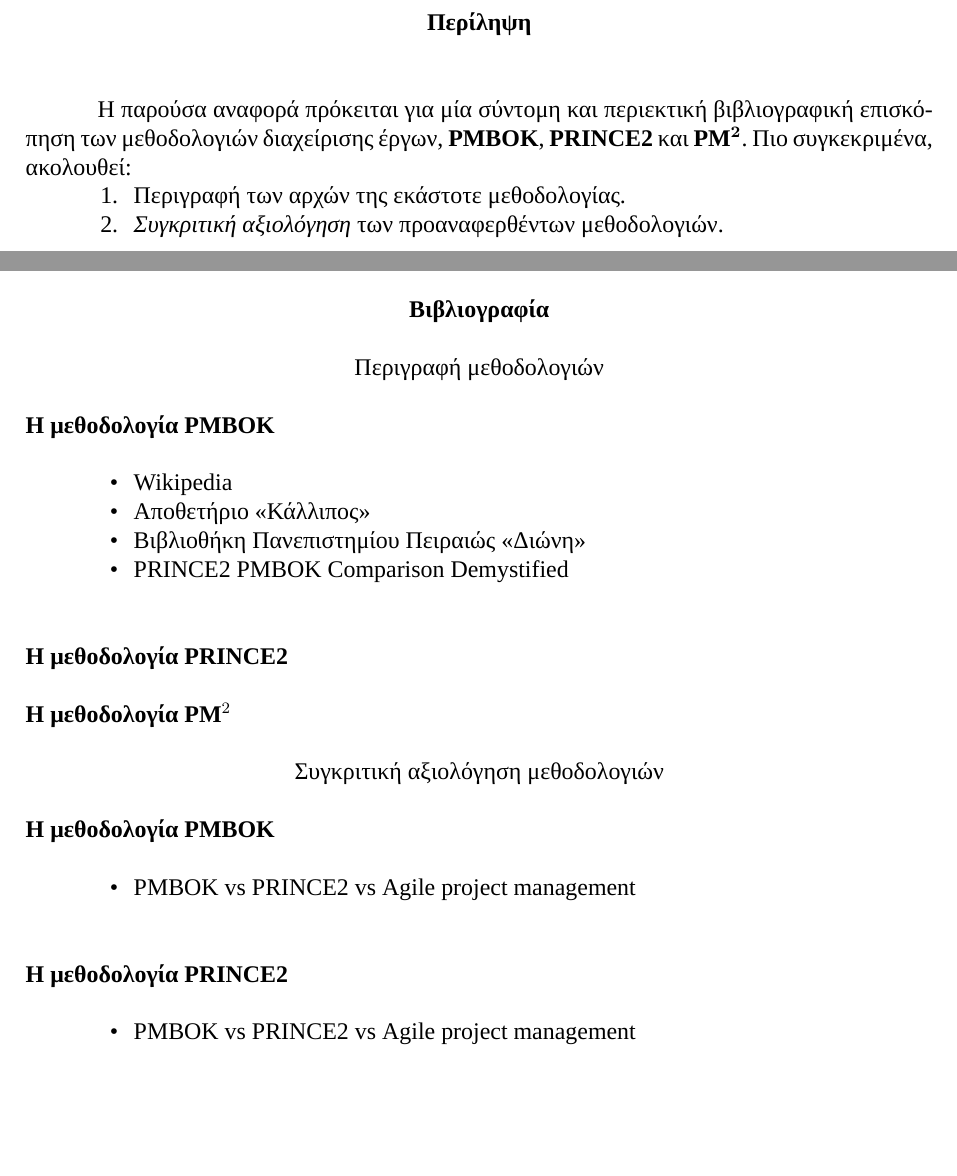
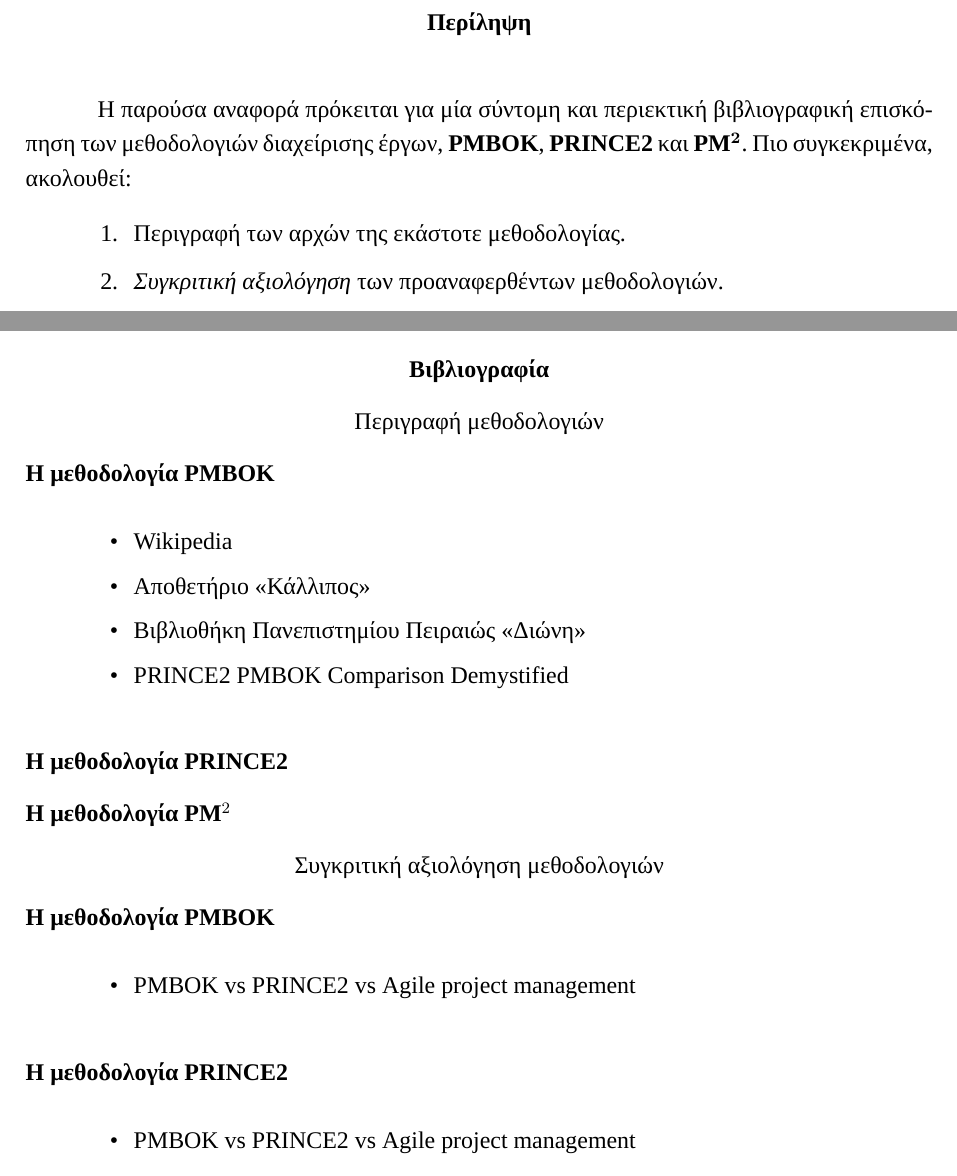
Before and after one commit to mzamayias/uni-work, a LaTeX problem sheet (assignments/theory/assignment_1/assignment.tex): two parts of pages 2 and 6 of 6, joined at a grey line, cut so that both start at the same text, the shorter picture padded with empty space. Compiled offline with XeLaTeX; a missing font is replaced by an installed copy or a similar font.

Commit message:
final touches

```diff
--- a/assignments/theory/assignment_1/assignment.tex
+++ b/assignments/theory/assignment_1/assignment.tex
@@ -35,12 +35,13 @@
 \lhead{Διαχείρηση Έργων Πληροφορικής}
 \rfoot{\thepage}
 
-\setlist{nosep}
+% \setlist{12em}
 
 % \setlength{\parindent}{0.5em}
 % \setlength{\parskip}{0em}
 \setcounter{tocdepth}{5}
-\singlespacing
+
+\setstretch{1.2}
 \justifying
 
 \title{Εργασία 1}
@@ -59,7 +60,7 @@
     Η παρούσα αναφορά πρόκειται για μία σύντομη και περιεκτική βιβλιογραφική επισκόπηση των μεθοδολογιών διαχείρισης έργων, \textbf{PMBOK},
     \textbf{PRINCE2} και \textbf{PM}\boldmath{$^2$}.
     Πιο συγκεκριμένα, ακολουθεί:
-    \begin{enumerate}
+    \begin{enumerate}[itemsep=2pt]
         \item Περιγραφή των αρχών της εκάστοτε μεθοδολογίας.
         \item \textit{Συγκριτική αξιολόγηση} των προαναφερθέντων μεθοδολογιών.
     \end{enumerate}
@@ -113,7 +114,7 @@
 \subsection{\texorpdfstring{\hyperref[methods]{Περιγραφή μεθοδολογιών}}{}}
 \subsubsection{\texorpdfstring{\hyperref[method_pmbok]{Η μεθοδολογία PMBOK}}{}}
 
-\begin{itemize}
+\begin{itemize}[itemsep=0pt]
     \item \href{https://en.wikipedia.org/wiki/Project_Management_Body_of_Knowledge}{Wikipedia}
     \item \href{https://repository.kallipos.gr/bitstream/11419/2262/3/06_kefalaio6.pdf}{Αποθετήριο «Κάλλιπος»}
     \item \href{https://dione.lib.unipi.gr/xmlui/bitstream/handle/unipi/8488/Fragkos_Georgios.pdf}{Βιβλιοθήκη Πανεπιστημίου Πειραιώς «Διώνη»}
@@ -127,12 +128,12 @@
 \subsection{\texorpdfstring{\hyperref[comparisons]{Συγκριτική αξιολόγηση μεθοδολογιών}}{}}
 
 \subsubsection{\texorpdfstring{\hyperref[comparison_pmbok]{Η μεθοδολογία PMBOK}}{}}
-\begin{itemize}
+\begin{itemize}[itemsep=0pt]
     \item \href{https://www2.cio.com.au/article/402347/pmbok_vs_prince2_vs_agile_project_management/}{PMBOK vs PRINCE2 vs Agile project management}
 \end{itemize}
 
 \subsubsection{\texorpdfstring{\hyperref[comparison_prince2]{Η μεθοδολογία PRINCE2}}{}}
-\begin{itemize}
+\begin{itemize}[itemsep=0pt]
     \item \href{https://www2.cio.com.au/article/402347/pmbok_vs_prince2_vs_agile_project_management/}{PMBOK vs PRINCE2 vs Agile project management}
 \end{itemize}
 
```
Also changed, not shown: assignments/theory/assignment_1/assignment.pdf, assignments/theory/assignment_1/assignment.tex (4 more changed lines).
